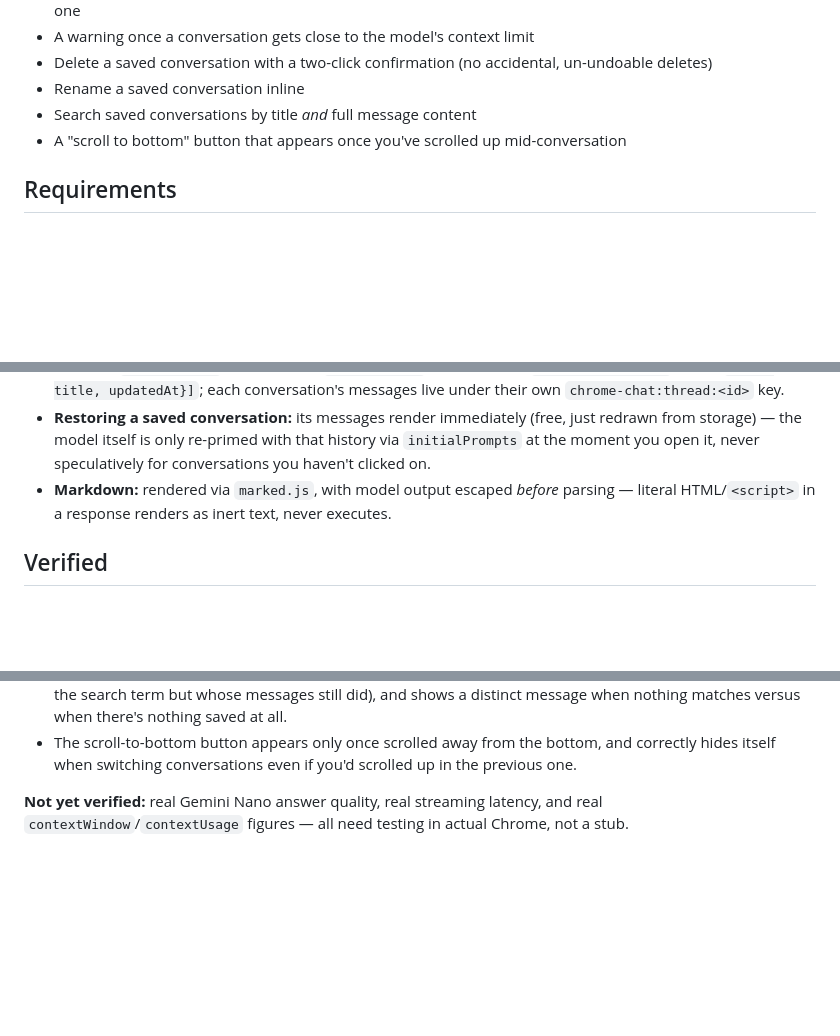
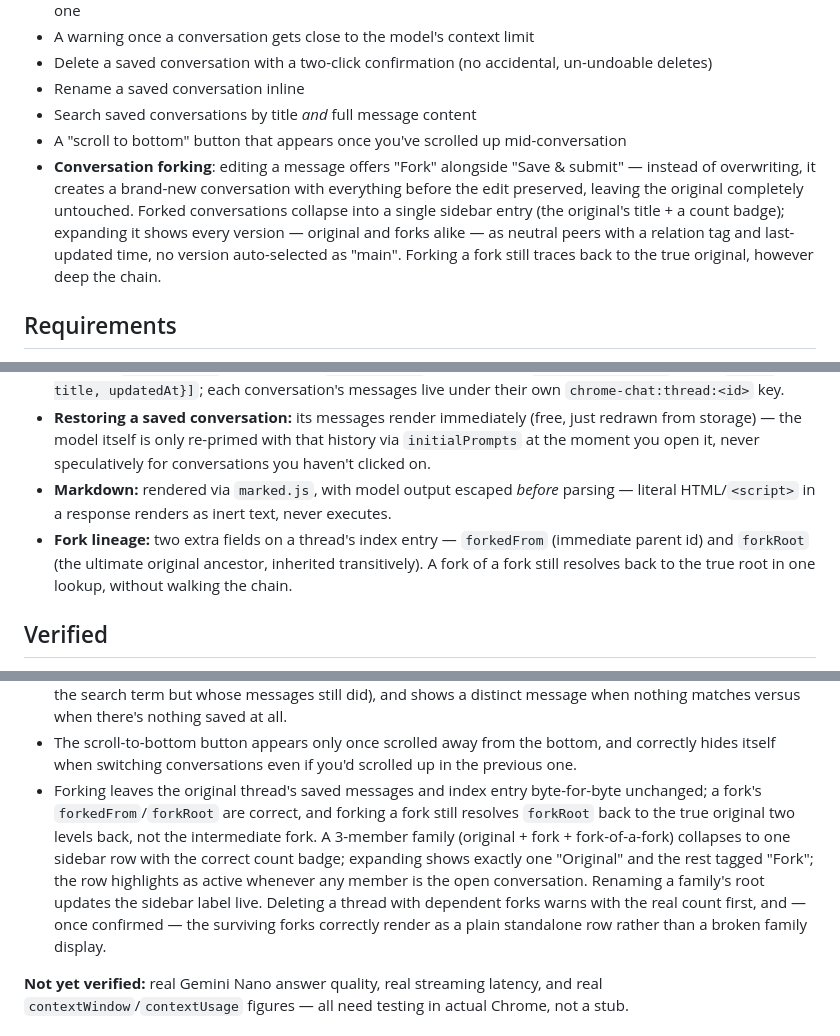
Before and after one commit to nlade-core/chrome-chat, a Markdown page: README.md, 3 parts joined by grey strips. Rendered like a GitHub page; blank space fills up the shorter version.

Commit message:
Update README with forking documentation
Co-Authored-By: Claude Sonnet 5 <noreply@anthropic.com>

```diff
--- a/README.md
+++ b/README.md
@@ -19,6 +19,7 @@ Built directly on two pages from [`pages-lab-ai`](https://github.com/nlade-core/
 - Rename a saved conversation inline
 - Search saved conversations by title *and* full message content
 - A "scroll to bottom" button that appears once you've scrolled up mid-conversation
+- **Conversation forking**: editing a message offers "Fork" alongside "Save & submit" — instead of overwriting, it creates a brand-new conversation with everything before the edit preserved, leaving the original completely untouched. Forked conversations collapse into a single sidebar entry (the original's title + a count badge); expanding it shows every version — original and forks alike — as neutral peers with a relation tag and last-updated time, no version auto-selected as "main". Forking a fork still traces back to the true original, however deep the chain.
 
 ## Requirements
 
@@ -32,6 +33,7 @@ Single static `index.html` — zero build step, zero framework, zero backend. Ev
 - **Storage:** `localStorage`, namespaced `chrome-chat:`. An index key (`chrome-chat:index`) holds `[{id, title, updatedAt}]`; each conversation's messages live under their own `chrome-chat:thread:<id>` key.
 - **Restoring a saved conversation:** its messages render immediately (free, just redrawn from storage) — the model itself is only re-primed with that history via `initialPrompts` at the moment you open it, never speculatively for conversations you haven't clicked on.
 - **Markdown:** rendered via `marked.js`, with model output escaped *before* parsing — literal HTML/`<script>` in a response renders as inert text, never executes.
+- **Fork lineage:** two extra fields on a thread's index entry — `forkedFrom` (immediate parent id) and `forkRoot` (the ultimate original ancestor, inherited transitively). A fork of a fork still resolves back to the true root in one lookup, without walking the chain.
 
 ## Verified
 
@@ -49,6 +51,7 @@ End to end with Playwright, stubbing `window.LanguageModel` (this is an ordinary
 - The context-limit warning fires only once real usage crosses 85% of the window, and clears on a new chat.
 - Delete requires two clicks (confirmed the thread survives the first, is removed on the second) and auto-reverts if left unconfirmed; rename updates and persists, Escape cancels without saving; search matches by stored message content, not just title (confirmed against a renamed thread whose title no longer contained the search term but whose messages still did), and shows a distinct message when nothing matches versus when there's nothing saved at all.
 - The scroll-to-bottom button appears only once scrolled away from the bottom, and correctly hides itself when switching conversations even if you'd scrolled up in the previous one.
+- Forking leaves the original thread's saved messages and index entry byte-for-byte unchanged; a fork's `forkedFrom`/`forkRoot` are correct, and forking a fork still resolves `forkRoot` back to the true original two levels back, not the intermediate fork. A 3-member family (original + fork + fork-of-a-fork) collapses to one sidebar row with the correct count badge; expanding shows exactly one "Original" and the rest tagged "Fork"; the row highlights as active whenever any member is the open conversation. Renaming a family's root updates the sidebar label live. Deleting a thread with dependent forks warns with the real count first, and — once confirmed — the surviving forks correctly render as a plain standalone row rather than a broken family display.
 
 **Not yet verified:** real Gemini Nano answer quality, real streaming latency, and real `contextWindow`/`contextUsage` figures — all need testing in actual Chrome, not a stub.
 
```
